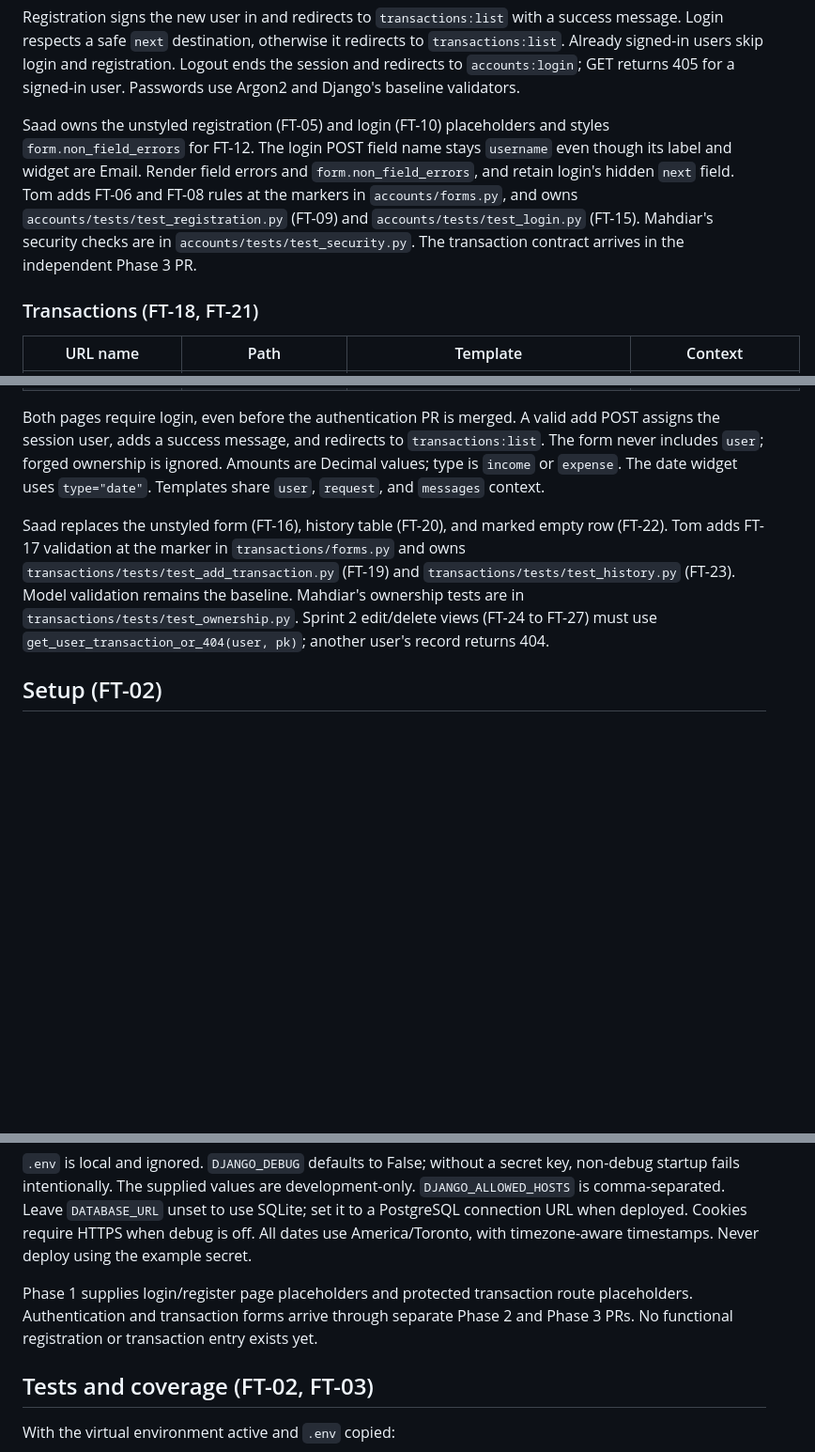
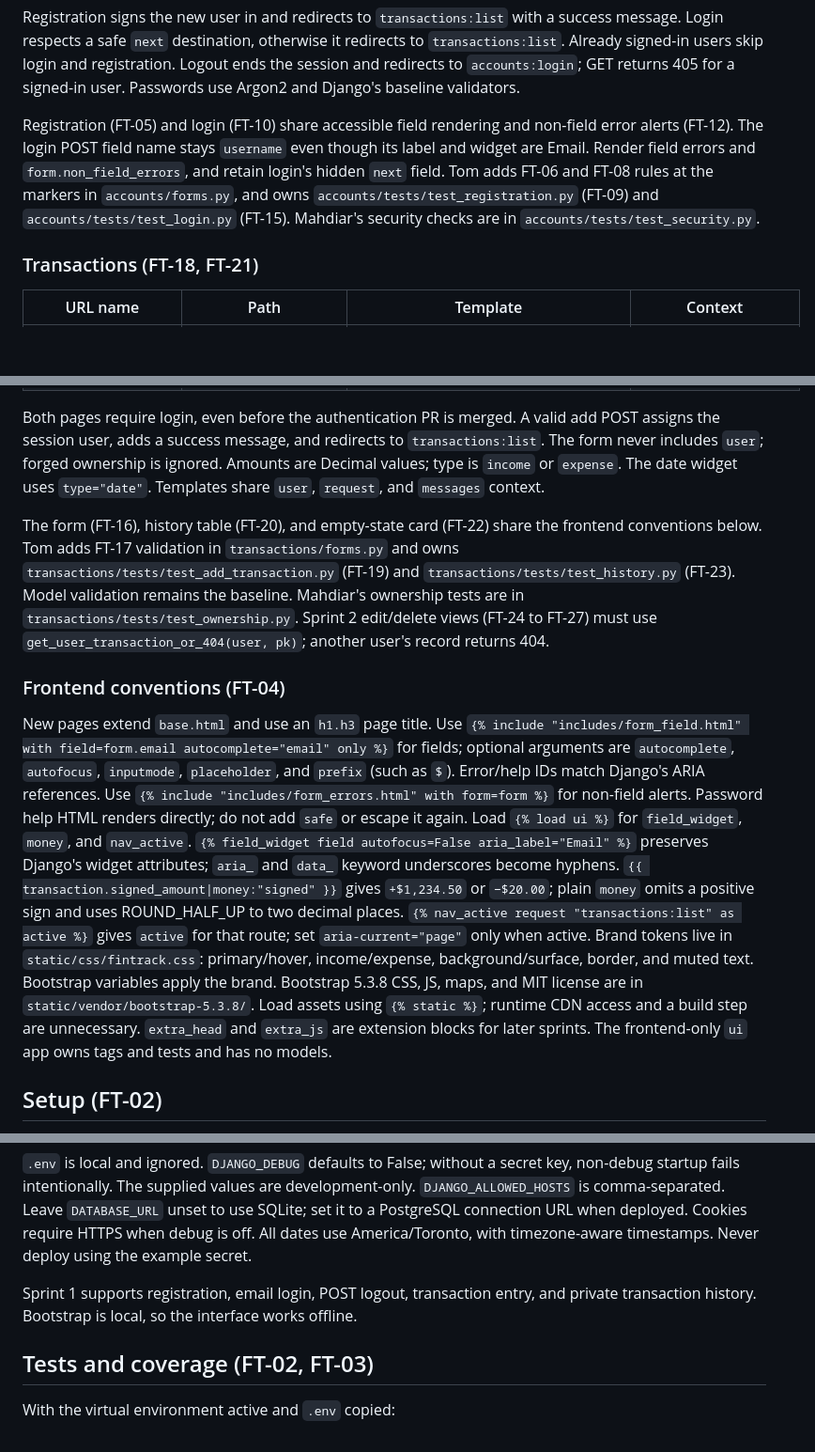
Before and after one commit to MahdiarKhodabakhshi/FinTrack, a Markdown page: README.md, 3 parts joined by grey strips. Shown at 94% size. Rendered like a GitHub page; blank space fills up the shorter version.

Commit message:
FT-04: Document frontend conventions in README

```diff
--- a/README.md
+++ b/README.md
@@ -35,14 +35,13 @@ to `transactions:list`. Already signed-in users skip login and registration.
 Logout ends the session and redirects to `accounts:login`; GET returns 405 for a
 signed-in user. Passwords use Argon2 and Django's baseline validators.
 
-Saad owns the unstyled registration (FT-05) and login (FT-10) placeholders and
-styles `form.non_field_errors` for FT-12. The login POST field name stays
+Registration (FT-05) and login (FT-10) share accessible field rendering and
+non-field error alerts (FT-12). The login POST field name stays
 `username` even though its label and widget are Email. Render field errors and
 `form.non_field_errors`, and retain login's hidden `next` field.
 Tom adds FT-06 and FT-08 rules at the markers in `accounts/forms.py`, and owns
 `accounts/tests/test_registration.py` (FT-09) and `accounts/tests/test_login.py`
 (FT-15). Mahdiar's security checks are in `accounts/tests/test_security.py`.
-The transaction contract arrives in the independent Phase 3 PR.
 
 ### Transactions (FT-18, FT-21)
 
@@ -57,13 +56,35 @@ add POST assigns the session user, adds a success message, and redirects to
 Amounts are Decimal values; type is `income` or `expense`. The date widget uses
 `type="date"`. Templates share `user`, `request`, and `messages` context.
 
-Saad replaces the unstyled form (FT-16), history table (FT-20), and marked empty
-row (FT-22). Tom adds FT-17 validation at the marker in `transactions/forms.py`
+The form (FT-16), history table (FT-20), and empty-state card (FT-22) share
+the frontend conventions below. Tom adds FT-17 validation in `transactions/forms.py`
 and owns `transactions/tests/test_add_transaction.py` (FT-19) and
 `transactions/tests/test_history.py` (FT-23). Model validation remains the baseline.
 Mahdiar's ownership tests are in `transactions/tests/test_ownership.py`.
 Sprint 2 edit/delete views (FT-24 to FT-27) must use
 `get_user_transaction_or_404(user, pk)`; another user's record returns 404.
+
+### Frontend conventions (FT-04)
+
+New pages extend `base.html` and use an `h1.h3` page title.
+Use `{% include "includes/form_field.html" with field=form.email autocomplete="email" only %}`
+for fields; optional arguments are `autocomplete`, `autofocus`, `inputmode`,
+`placeholder`, and `prefix` (such as `$`). Error/help IDs match Django's ARIA references.
+Use `{% include "includes/form_errors.html" with form=form %}` for non-field alerts.
+Password help HTML renders directly; do not add `safe` or escape it again.
+Load `{% load ui %}` for `field_widget`, `money`, and `nav_active`.
+`{% field_widget field autofocus=False aria_label="Email" %}` preserves Django's
+widget attributes; `aria_` and `data_` keyword underscores become hyphens.
+`{{ transaction.signed_amount|money:"signed" }}` gives `+$1,234.50` or `−$20.00`;
+plain `money` omits a positive sign and uses ROUND_HALF_UP to two decimal places.
+`{% nav_active request "transactions:list" as active %}` gives `active` for that route;
+set `aria-current="page"` only when active.
+Brand tokens live in `static/css/fintrack.css`: primary/hover, income/expense,
+background/surface, border, and muted text. Bootstrap variables apply the brand.
+Bootstrap 5.3.8 CSS, JS, maps, and MIT license are in `static/vendor/bootstrap-5.3.8/`.
+Load assets using `{% static %}`; runtime CDN access and a build step are unnecessary.
+`extra_head` and `extra_js` are extension blocks for later sprints.
+The frontend-only `ui` app owns tags and tests and has no models.
 
 ## Setup (FT-02)
 
@@ -110,9 +131,8 @@ SQLite; set it to a PostgreSQL connection URL when deployed. Cookies require HTT
 when debug is off. All dates use America/Toronto, with timezone-aware timestamps.
 Never deploy using the example secret.
 
-Phase 1 supplies login/register page placeholders and protected transaction route
-placeholders. Authentication and transaction forms arrive through separate Phase 2
-and Phase 3 PRs. No functional registration or transaction entry exists yet.
+Sprint 1 supports registration, email login, POST logout, transaction entry,
+and private transaction history. Bootstrap is local, so the interface works offline.
 
 ## Tests and coverage (FT-02, FT-03)
 
```
Also changed, not shown: other parts of README.md (+1 -1 lines).
